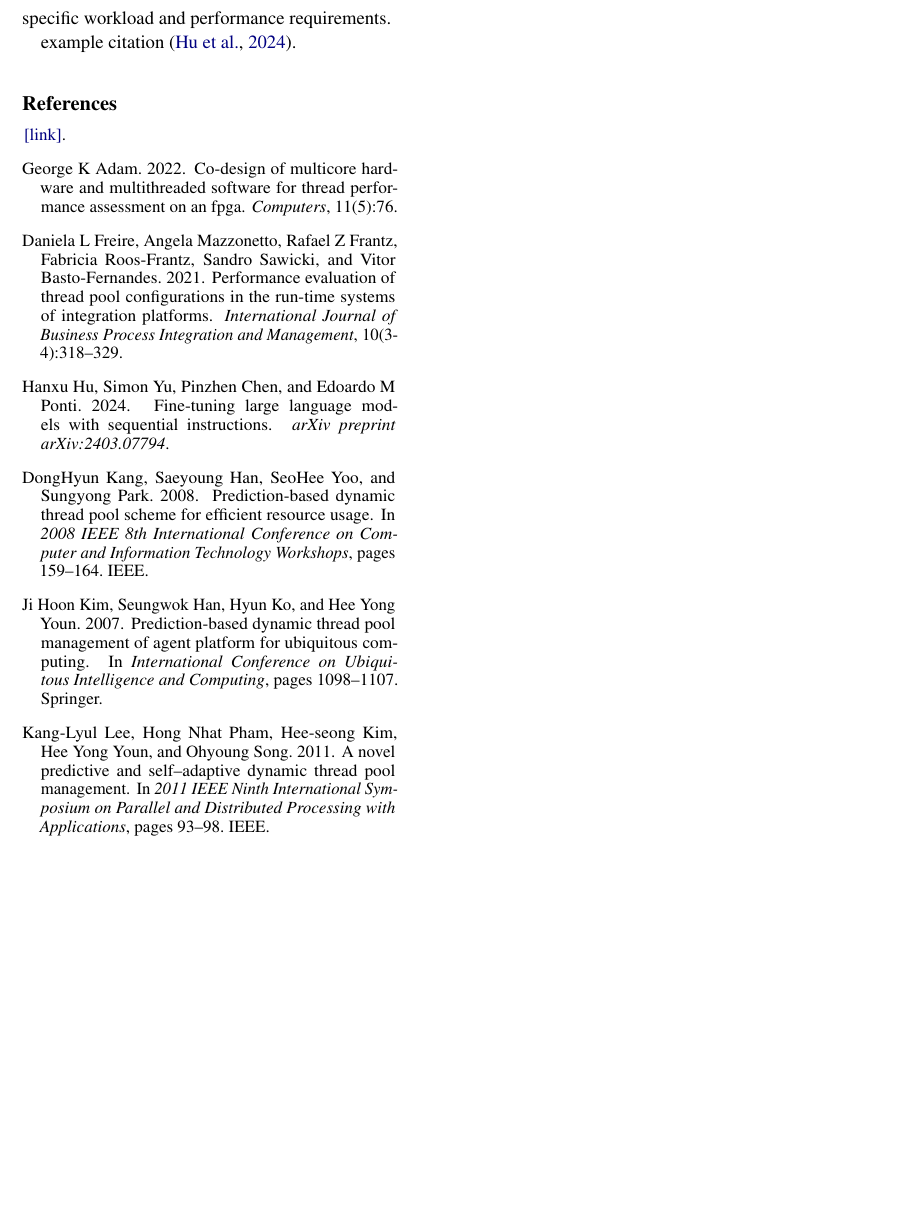
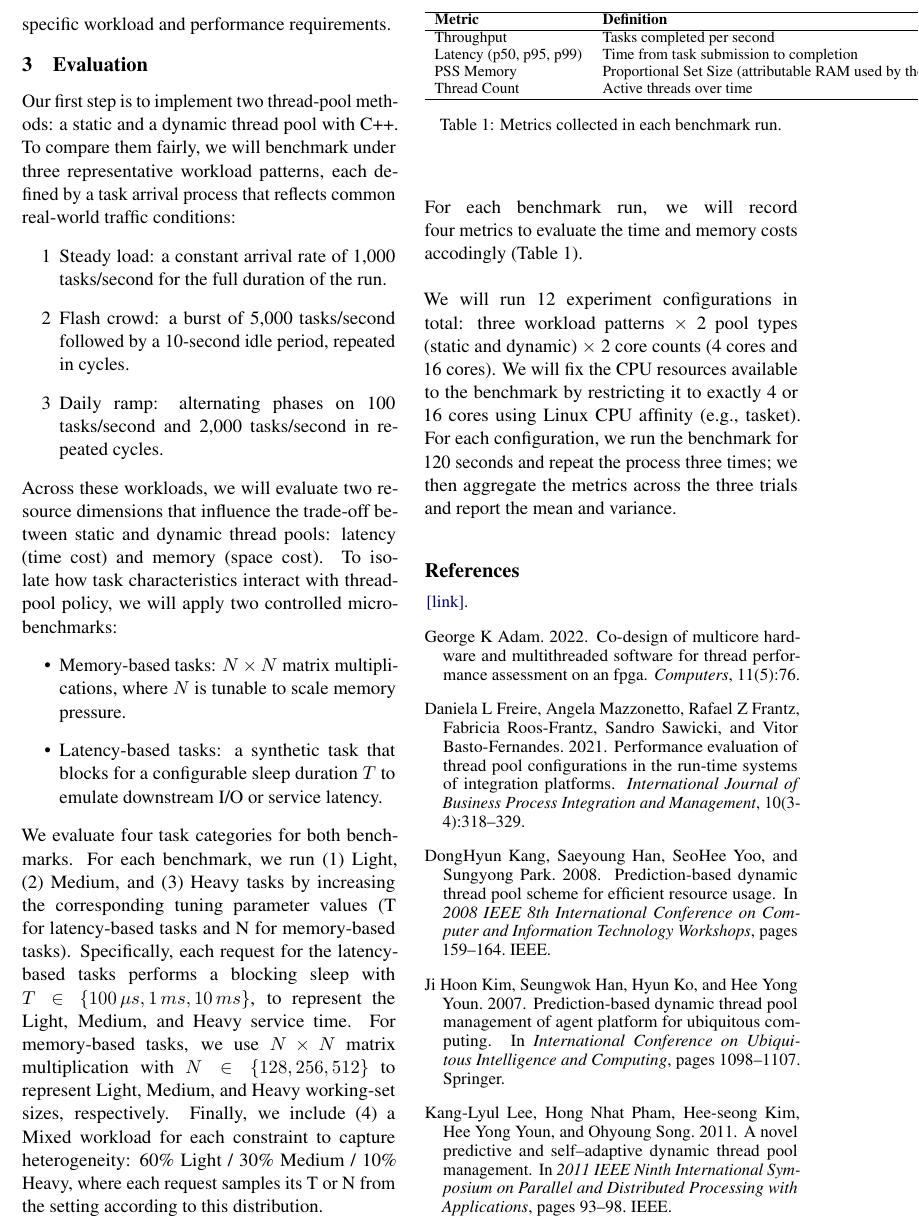
Before and after one commit to Harshil2107/Ecs251_project, a LaTeX document (proposal/main.tex): part of page 2 of 2 before the commit and part of page 2 of 3 after it, cut at the place of the change, the shorter picture padded with empty space. Compiled offline with pdfLaTeX.

Commit message:
fix formatting and merge evaluation section into main.tex

```diff
--- a/proposal/main.tex
+++ b/proposal/main.tex
@@ -79,6 +55,40 @@ pool” with varying number of threads such that we can optimize minimum respons
 
-example citation \cite{hu2024fine}.
+\section{Evaluation}
 
-\bibliographystyle{acl_natbib}
+Our first step is to implement two thread-pool methods: a static and a dynamic thread pool with C++. To compare them fairly, we will benchmark under three representative workload patterns, each defined by a task arrival process that reflects common real-world traffic conditions:
+\begin{itemize}
+  \item[1] Steady load: a constant arrival rate of 1,000 tasks/second for the full duration of the run.
+  \item[2] Flash crowd: a burst of 5,000 tasks/second followed by a 10-second idle period, repeated in cycles.
+  \item[3] Daily ramp: alternating phases on 100 tasks/second and 2,000 tasks/second in repeated cycles.
+\end{itemize}
+Across these workloads, we will evaluate two resource dimensions that influence the trade-off between static and dynamic thread pools: latency (time cost) and memory (space cost). To isolate how task characteristics interact with thread-pool policy, we will apply two controlled micro-benchmarks:
+\begin{itemize}
+    \item Memory-based tasks: $N\times N$ matrix multiplications, where $N$ is tunable to scale memory pressure.
+    \item Latency-based tasks: a synthetic task that blocks for a configurable sleep duration $T$ to emulate downstream I/O or service latency.
+\end{itemize}
+We evaluate four task categories for both benchmarks. For each benchmark, we run (1) Light, (2) Medium, and (3) Heavy tasks by increasing the corresponding tuning parameter values (T for latency-based tasks and N for memory-based tasks). Specifically, each request for the latency-based tasks performs a blocking sleep with $T \in \{100\, \mu s, 1\,ms, 10\,ms\}$, to represent the Light, Medium, and Heavy service time. For memory-based tasks, we use $N\times N$ matrix multiplication with $N \in \{128, 256, 512\}$ to represent Light, Medium, and Heavy working-set sizes, respectively. Finally, we include (4) a Mixed workload for each constraint to capture heterogeneity: 60\% Light / 30\% Medium / 10\% Heavy, where each request samples its T or N from the setting according to this distribution.
+\\
+\\
+For each benchmark run, we will record four metrics to evaluate the time and memory costs accodingly (Table 1).
+\begin{table}
+\centering
+\small
+\begin{tabular}{l l}
+\hline
+\textbf{Metric} & \textbf{Definition} \\
+\hline
+Throughput & Tasks completed per second \\
+Latency (p50, p95, p99) & Time from task submission to completion \\
+PSS Memory & Proportional Set Size (attributable RAM used by the process) \\
+Thread Count & Active threads over time \\
+\hline
+\end{tabular}
+\caption{Metrics collected in each benchmark run.}
+\label{tab:metrics}
+\end{table}
+\\
+\\
+We will run 12 experiment configurations in total: three workload patterns $\times$ 2 pool types (static and dynamic) $\times$ 2 core counts (4 cores and 16 cores). We will fix the CPU resources available to the benchmark by restricting it to exactly 4 or 16 cores using Linux CPU affinity (e.g., tasket). For each configuration, we run the benchmark for 120 seconds and repeat the process three times; we then aggregate the metrics across the three trials and report the mean and variance.
+
 \bibliography{references}
 \end{document}
```
Also changed, not shown: proposal/main.pdf, proposal/main.tex (66 more changed lines).
